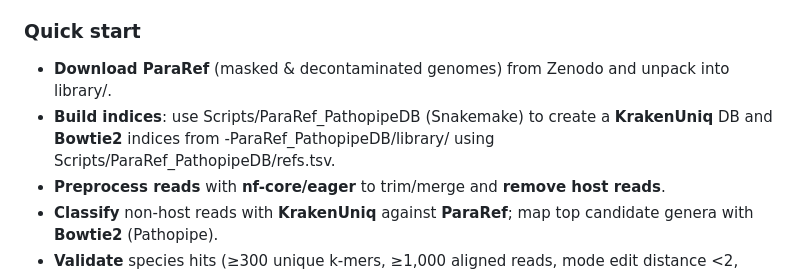
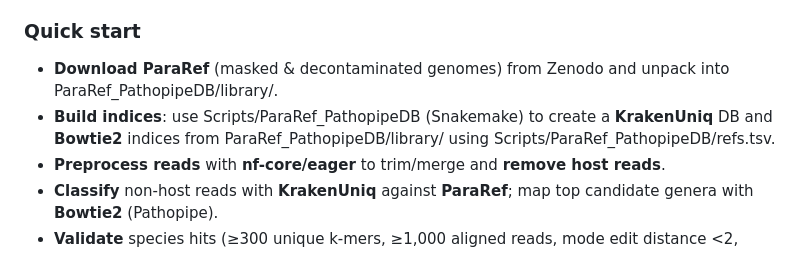
Before and after one commit to Schroeder-Group/ParaRef, a Markdown page: README.md, the part around the change. Rendered like a GitHub page.

```diff
--- a/README.md
+++ b/README.md
@@ -2,8 +2,8 @@
 A curated, **decontaminated** collection of parasite genomes intended for **species-level parasite detection** in ancient and modern metagenomic datasets. ParaRef removes pervasive reference contamination that otherwise inflates false positives, while preserving sensitivity.
 
 ### Quick start
-- **Download ParaRef** (masked & decontaminated genomes) from Zenodo and unpack into library/.
-- **Build indices**: use Scripts/ParaRef_PathopipeDB (Snakemake) to create a **KrakenUniq** DB and **Bowtie2** indices from -ParaRef_PathopipeDB/library/ using Scripts/ParaRef_PathopipeDB/refs.tsv.
+- **Download ParaRef** (masked & decontaminated genomes) from Zenodo and unpack into ParaRef_PathopipeDB/library/.
+- **Build indices**: use Scripts/ParaRef_PathopipeDB (Snakemake) to create a **KrakenUniq** DB and **Bowtie2** indices from ParaRef_PathopipeDB/library/ using Scripts/ParaRef_PathopipeDB/refs.tsv.
 - **Preprocess reads** with **nf-core/eager** to trim/merge and **remove host reads**.
 - **Classify** non-host reads with **KrakenUniq** against **ParaRef**; map top candidate genera with **Bowtie2** (Pathopipe).
 - **Validate** species hits (≥300 unique k-mers, ≥1,000 aligned reads, mode edit distance <2, even coverage entropy >0.8; add ancient DNA damage checks where relevant).
```
